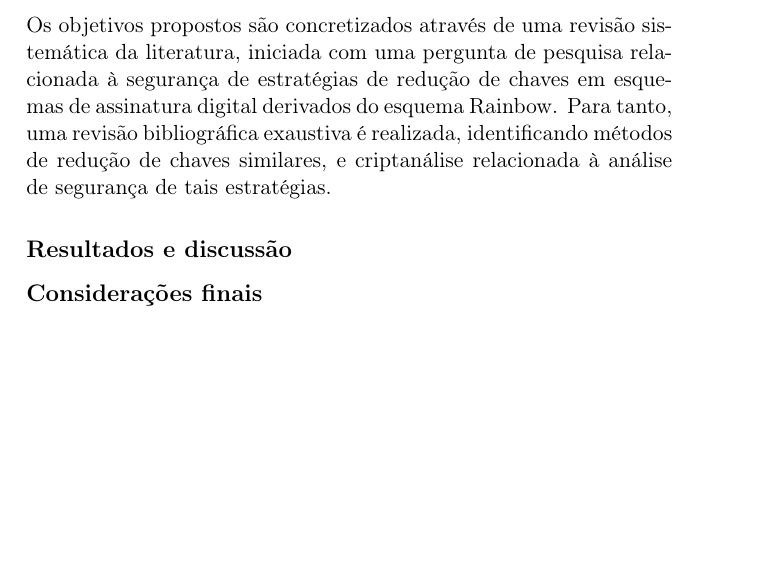
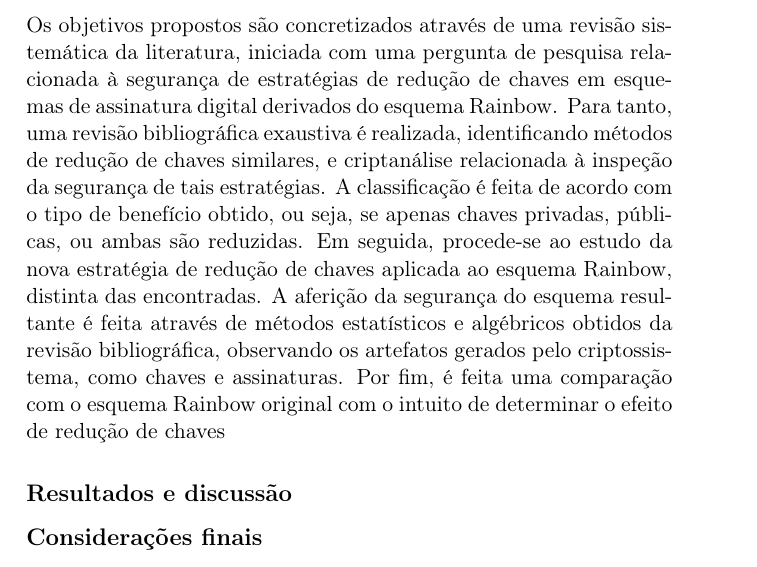
Before and after one commit to zambonin/msc, a LaTeX thesis (main.tex): part of page 3 of 82, cut so that both start at the same text, the shorter picture padded with empty space. Compiled offline with pdfLaTeX.

Commit message:
overleaf_to_git: update main.tex from r17319 to r17334

```diff
--- a/main.tex
+++ b/main.tex
@@ -45,7 +45,7 @@ Segurança nas comunicações entre dispositivos eletrônicos é um requisito fr
 O objetivo principal deste trabalho é a discussão de estratégias para redução de chaves no esquema de assinatura digital Rainbow. Mais precisamente, são abordadas consequências de tais estratégias em relação à segurança dos esquemas derivados propostos, levando em conta métodos de criptanálise algébrica existentes na literatura. Neste contexto, deseja-se identificar estratégias inseguras apresentadas na literatura e isolar suas características comuns, a fim de prover recomendações na construção de esquemas de assinatura digital derivados do esquema Rainbow com chaves reduzidas. Consequentemente, o objetivo específico central é a proposição de uma estratégia original para redução de chaves através de uma modificação no esquema Rainbow, dissimilar dos métodos apresentados na literatura. Após, discute-se os efeitos da modificação no âmbito do desempenho e da segurança do esquema de assinatura digital resultante.
 
 \subsubsection*{Metodologia}
-Os objetivos propostos são concretizados através de uma revisão sistemática da literatura, iniciada com uma pergunta de pesquisa relacionada à segurança de estratégias de redução de chaves em esquemas de assinatura digital derivados do esquema Rainbow. Para tanto, uma revisão bibliográfica exaustiva é realizada, identificando métodos de redução de chaves similares, e criptanálise relacionada à análise de segurança de tais estratégias.
+Os objetivos propostos são concretizados através de uma revisão sistemática da literatura, iniciada com uma pergunta de pesquisa relacionada à segurança de estratégias de redução de chaves em esquemas de assinatura digital derivados do esquema Rainbow. Para tanto, uma revisão bibliográfica exaustiva é realizada, identificando métodos de redução de chaves similares, e criptanálise relacionada à inspeção da segurança de tais estratégias. A classificação é feita de acordo com o tipo de benefício obtido, ou seja, se apenas chaves privadas, públicas, ou ambas são reduzidas. Em seguida, procede-se ao estudo da nova estratégia de redução de chaves aplicada ao esquema Rainbow, distinta das encontradas. A aferição da segurança do esquema resultante é feita através de métodos estatísticos e algébricos obtidos da revisão bibliográfica, observando os artefatos gerados pelo criptossistema, como chaves e assinaturas. Por fim, é feita uma comparação com o esquema Rainbow original com o intuito de determinar o efeito de redução de chaves
 
 \subsubsection*{Resultados e discussão}
 
```
